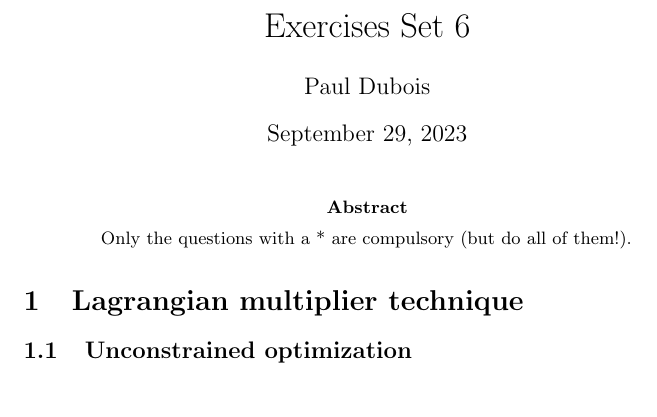
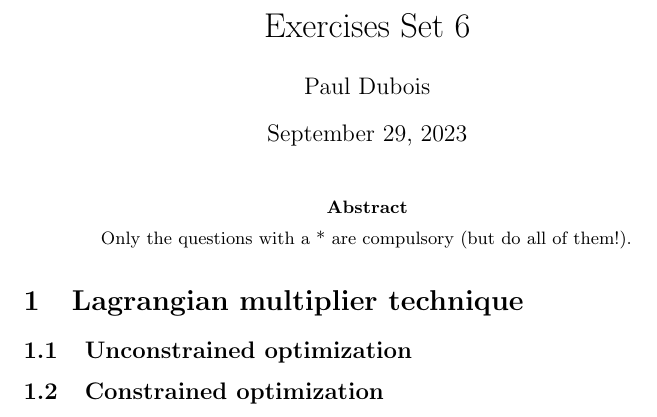
Before and after one commit to pauldubois98/RefresherMaths2023, a LaTeX problem sheet (ExercisesSet6/ExercisesSVM.tex): part of the page, cut so that both start at the same text. Compiled offline with pdfLaTeX.

Commit message:
constrained optimization subsection

```diff
--- a/ExercisesSet6/ExercisesSVM.tex
+++ b/ExercisesSet6/ExercisesSVM.tex
@@ -34,6 +34,8 @@
 	\section{Lagrangian multiplier technique}
 	\subsection{Unconstrained optimization}
 
+	\subsection{Constrained optimization}
+
 
 
 \end{document}
```
Also changed, not shown: ExercisesSet6/ExercisesSVM.pdf.
